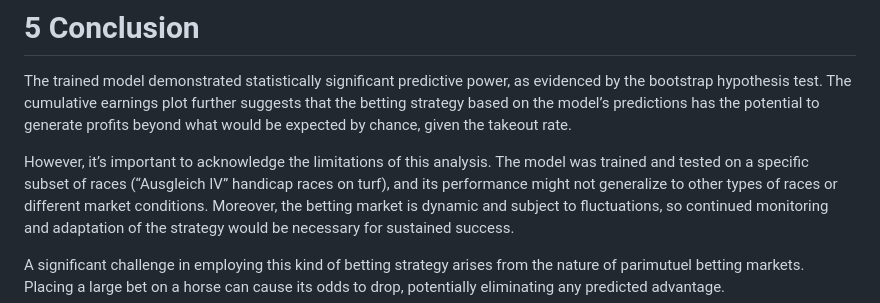
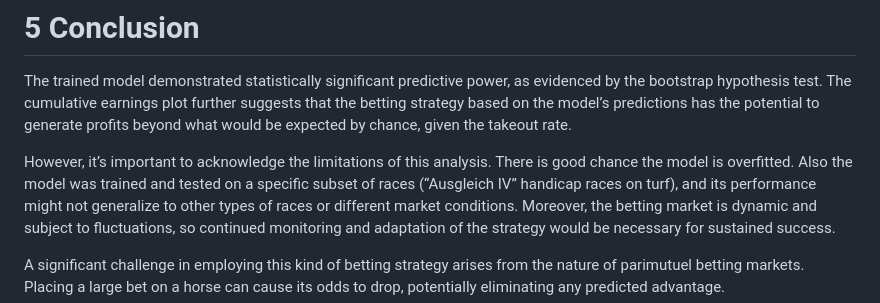
Before and after one commit to mavericzz/german-horse-racing, a Markdown page: notebooks/analysis_benter_methods.md, the part around the change. GitHub-like rendering.

```diff
--- a/notebooks/analysis_benter_methods.md
+++ b/notebooks/analysis_benter_methods.md
@@ -496,8 +496,8 @@ earnings plot further suggests that the betting strategy based on the
 model’s predictions has the potential to generate profits beyond what
 would be expected by chance, given the takeout rate.
 
-However, it’s important to acknowledge the limitations of this analysis.
-The model was trained and tested on a specific subset of races
+However, it’s important to acknowledge the limitations of this analysis. There is good chance the model is overfitted.
+Also the model was trained and tested on a specific subset of races
 (“Ausgleich IV” handicap races on turf), and its performance might not
 generalize to other types of races or different market conditions.
 Moreover, the betting market is dynamic and subject to fluctuations, so
```
